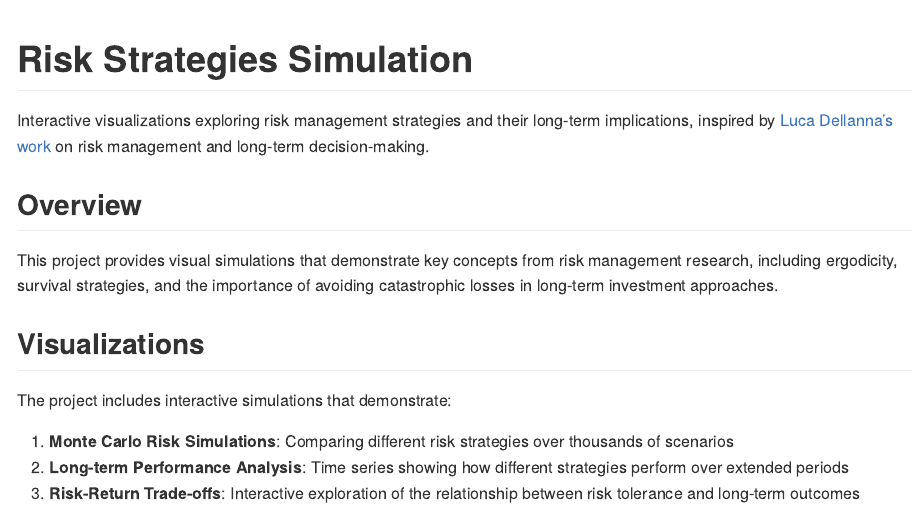
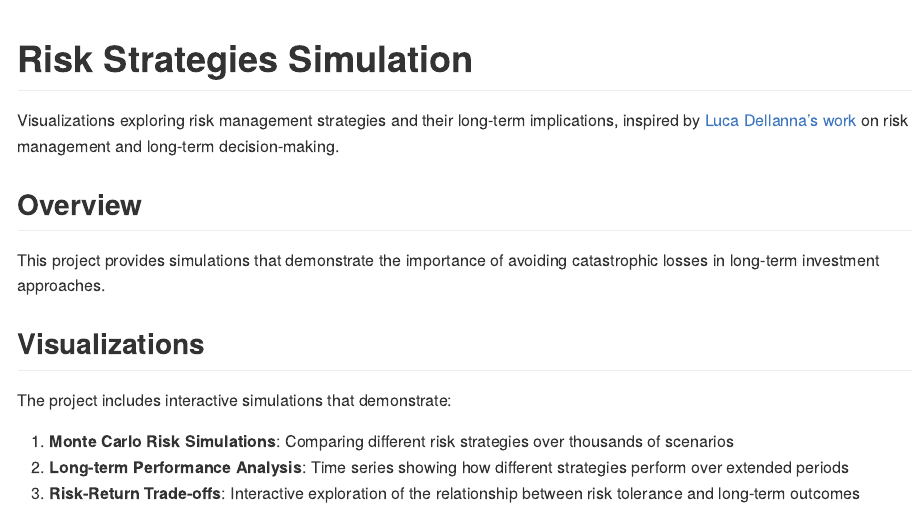
Before and after one commit to jenslaufer/risk-strategies-simulation, a Quarto document (readme.qmd): the page in a window 1100 px wide, from its top. The pictures show the output file readme.md that the author committed with the source, drawn offline in the style of GitHub.

Commit message:
fixed texts

```diff
--- a/readme.qmd
+++ b/readme.qmd
@@ -21,11 +21,11 @@ library(scales)
 
 # Risk Strategies Simulation
 
-Interactive visualizations exploring risk management strategies and their long-term implications, inspired by [Luca Dellanna's work](https://luca-dellanna.com/posts/long-term-risks) on risk management and long-term decision-making.
+Visualizations exploring risk management strategies and their long-term implications, inspired by [Luca Dellanna's work](https://luca-dellanna.com/posts/long-term-risks) on risk management and long-term decision-making.
 
 ## Overview
 
-This project provides visual simulations that demonstrate key concepts from risk management research, including ergodicity, survival strategies, and the importance of avoiding catastrophic losses in long-term investment approaches.
+This project provides simulations that demonstrate the importance of avoiding catastrophic losses in long-term investment approaches.
 
 ## Visualizations
 
```
Also changed, not shown: readme.md.
